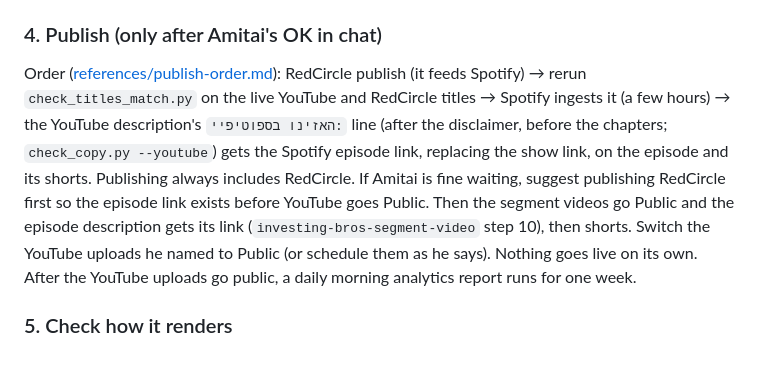
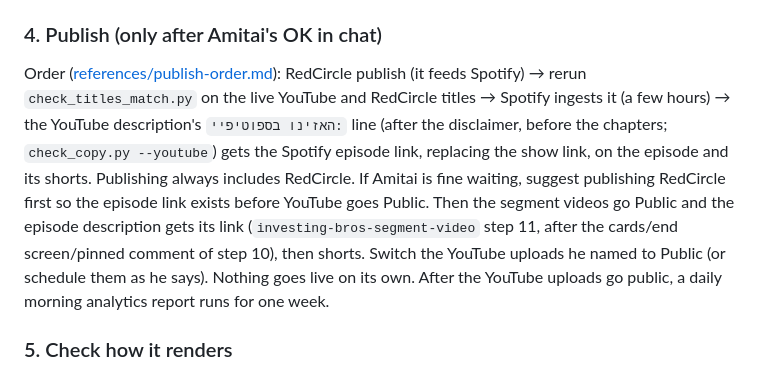
Before and after one commit to EthWiz/investing-bros-skills, a Markdown page: skills/investing-bros-episode-upload/SKILL.md, the part around the change. Rendered like a GitHub page.

```diff
--- a/skills/investing-bros-episode-upload/SKILL.md
+++ b/skills/investing-bros-episode-upload/SKILL.md
@@ -72,7 +72,7 @@ brand channel before selecting files. Upload as **Private** and choose
 - Thumbnail: the episode's 16:9 `promo/thumbnail-פרק-N.jpg` (made from the square cover by `investing-bros-brand`). If it isn't approved yet, upload without one and say so.
 
 ### 4. Publish (only after Amitai's OK in chat)
-Order ([references/publish-order.md](references/publish-order.md)): RedCircle publish (it feeds Spotify) → rerun `check_titles_match.py` on the live YouTube and RedCircle titles → Spotify ingests it (a few hours) → the YouTube description's `האזינו בספוטיפיי:` line (after the disclaimer, before the chapters; `check_copy.py --youtube`) gets the Spotify episode link, replacing the show link, on the episode and its shorts. Publishing always includes RedCircle. If Amitai is fine waiting, suggest publishing RedCircle first so the episode link exists before YouTube goes Public. Then the segment videos go Public and the episode description gets its link (`investing-bros-segment-video` step 10), then shorts. Switch the YouTube uploads he named to Public (or schedule them as he says). Nothing goes live on its own. After the YouTube uploads go public, a daily morning analytics report runs for one week.
+Order ([references/publish-order.md](references/publish-order.md)): RedCircle publish (it feeds Spotify) → rerun `check_titles_match.py` on the live YouTube and RedCircle titles → Spotify ingests it (a few hours) → the YouTube description's `האזינו בספוטיפיי:` line (after the disclaimer, before the chapters; `check_copy.py --youtube`) gets the Spotify episode link, replacing the show link, on the episode and its shorts. Publishing always includes RedCircle. If Amitai is fine waiting, suggest publishing RedCircle first so the episode link exists before YouTube goes Public. Then the segment videos go Public and the episode description gets its link (`investing-bros-segment-video` step 11, after the cards/end screen/pinned comment of step 10), then shorts. Switch the YouTube uploads he named to Public (or schedule them as he says). Nothing goes live on its own. After the YouTube uploads go public, a daily morning analytics report runs for one week.
 
 ### 5. Check how it renders
 - **YouTube**: open the public watch page. Every description line right-aligned with its timestamp on the right, times in order, chapters on the progress bar. A wrong line almost always starts with English; reword it to start with Hebrew.
```
Also changed, not shown: skills/investing-bros-segment-video/SKILL.md (+7 -1 lines), 1 other file.
